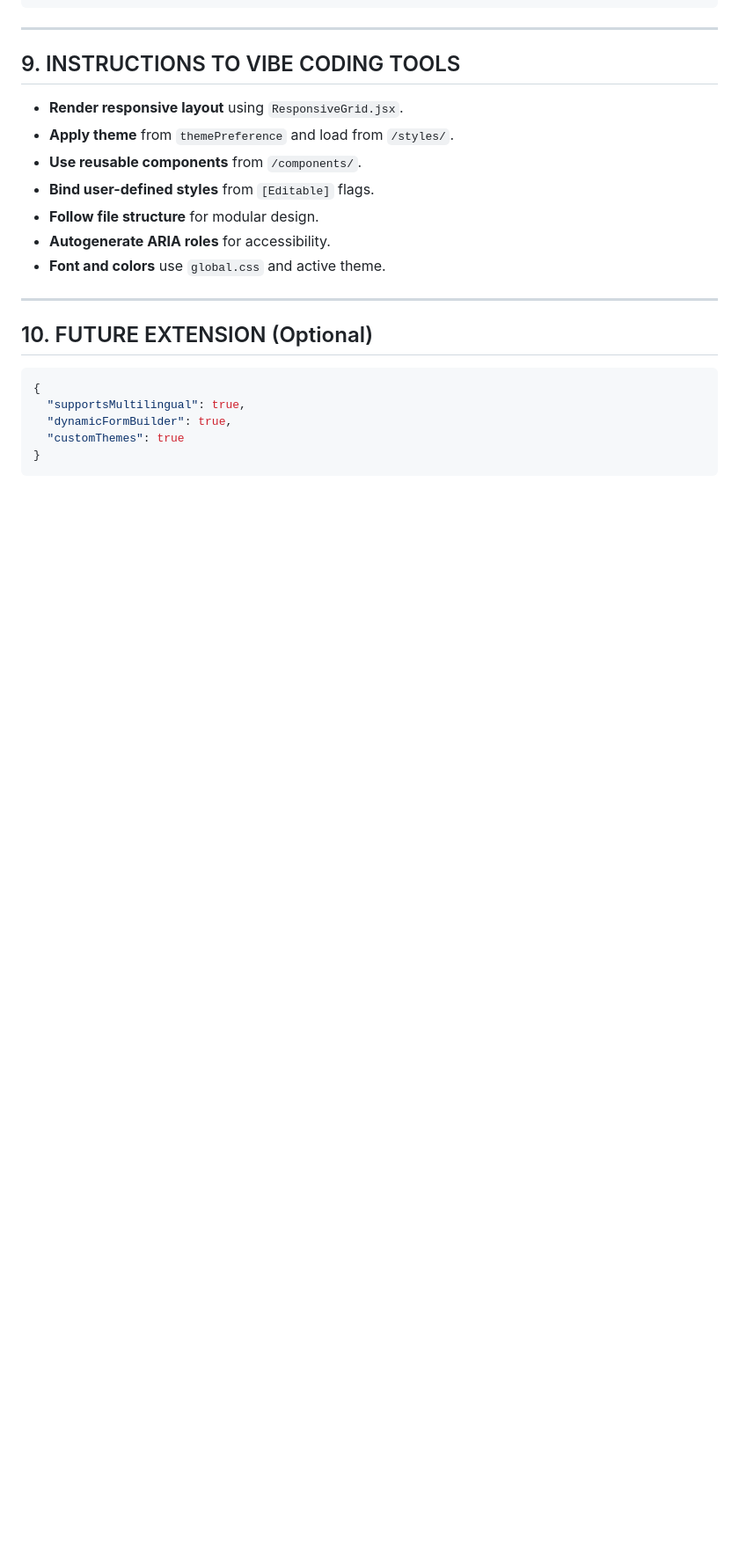
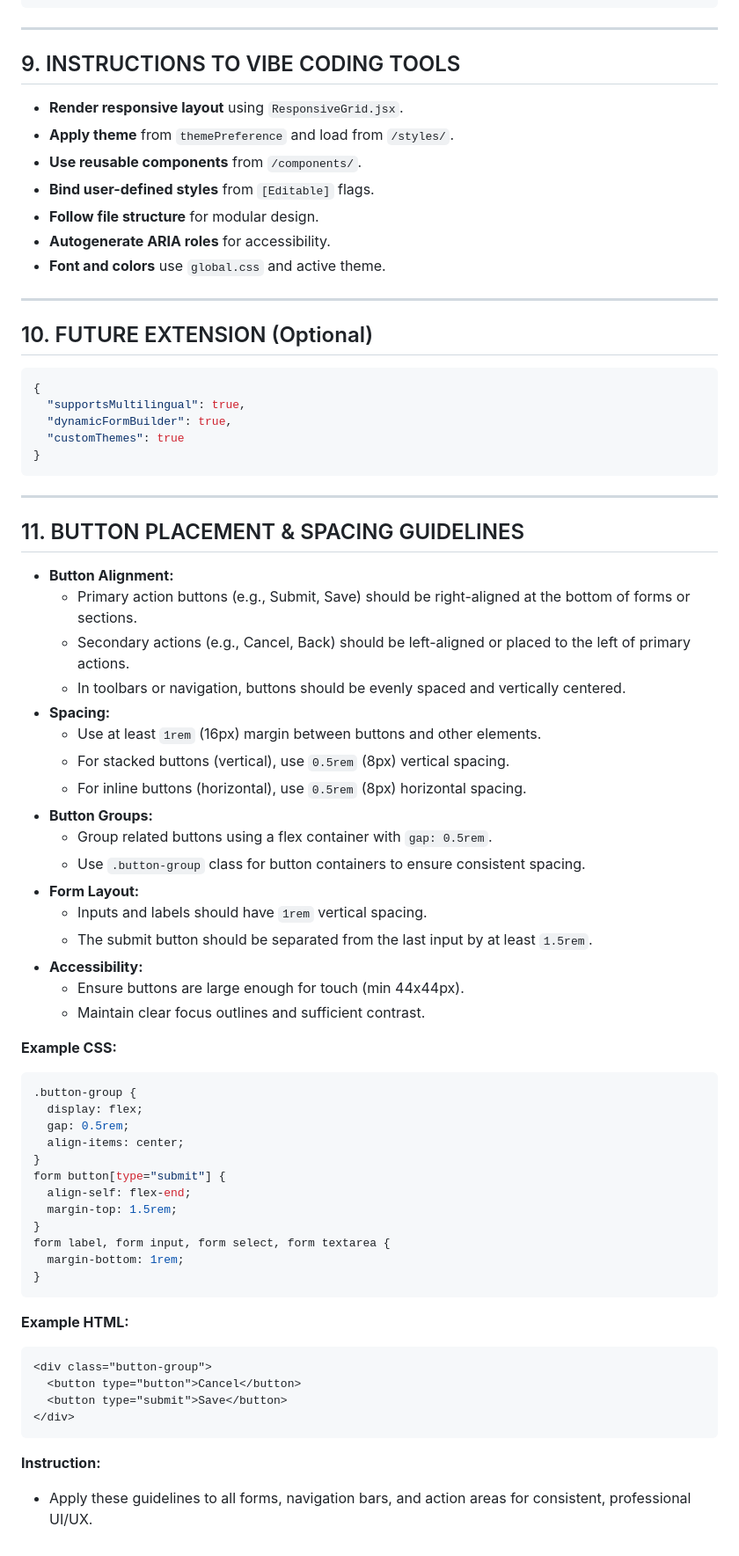
Before and after one commit to honeylouluzon/Prompt-Tutor, a Markdown page: UI-UX.md, the part around one of its changes. Shown at 88% size. Drawn GitHub-style; blank space fills up the shorter version.

Commit message:
Update UI-UX.md: Add button placement and spacing guidelines with CSS/HTML examples and clear instructions.

````diff
--- a/UI-UX.md
+++ b/UI-UX.md
@@ -171,3 +170,52 @@
   "customThemes": true
 }
 ```
+
+---
+
+## 11. BUTTON PLACEMENT & SPACING GUIDELINES
+
+- **Button Alignment:**
+  - Primary action buttons (e.g., Submit, Save) should be right-aligned at the bottom of forms or sections.
+  - Secondary actions (e.g., Cancel, Back) should be left-aligned or placed to the left of primary actions.
+  - In toolbars or navigation, buttons should be evenly spaced and vertically centered.
+- **Spacing:**
+  - Use at least `1rem` (16px) margin between buttons and other elements.
+  - For stacked buttons (vertical), use `0.5rem` (8px) vertical spacing.
+  - For inline buttons (horizontal), use `0.5rem` (8px) horizontal spacing.
+- **Button Groups:**
+  - Group related buttons using a flex container with `gap: 0.5rem`.
+  - Use `.button-group` class for button containers to ensure consistent spacing.
+- **Form Layout:**
+  - Inputs and labels should have `1rem` vertical spacing.
+  - The submit button should be separated from the last input by at least `1.5rem`.
+- **Accessibility:**
+  - Ensure buttons are large enough for touch (min 44x44px).
+  - Maintain clear focus outlines and sufficient contrast.
+
+**Example CSS:**
+```css
+.button-group {
+  display: flex;
+  gap: 0.5rem;
+  align-items: center;
+}
+form button[type="submit"] {
+  align-self: flex-end;
+  margin-top: 1.5rem;
+}
+form label, form input, form select, form textarea {
+  margin-bottom: 1rem;
+}
+```
+
+**Example HTML:**
+```html
+<div class="button-group">
+  <button type="button">Cancel</button>
+  <button type="submit">Save</button>
+</div>
+```
+
+**Instruction:**
+- Apply these guidelines to all forms, navigation bars, and action areas for consistent, professional UI/UX.
````
Also changed, not shown: other parts of UI-UX.md (+0 -1 lines).
